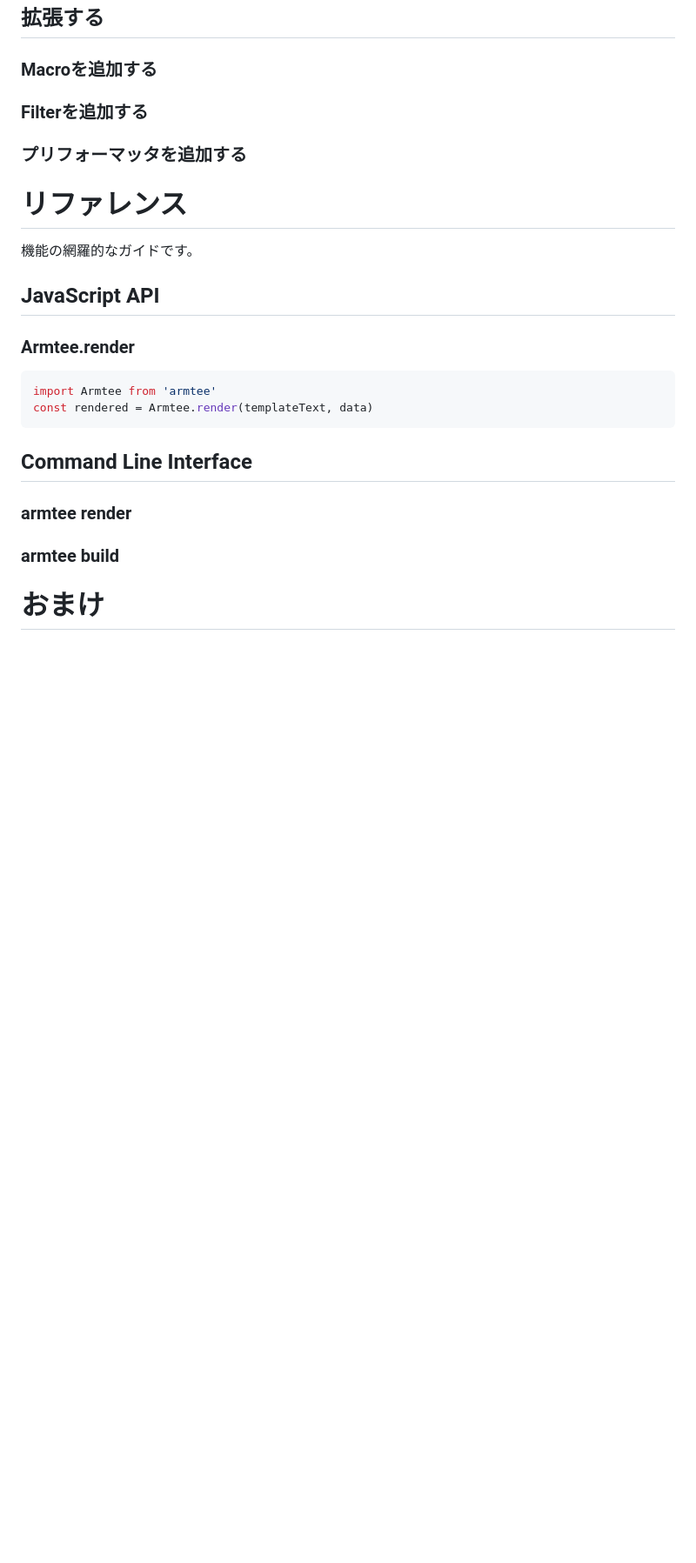
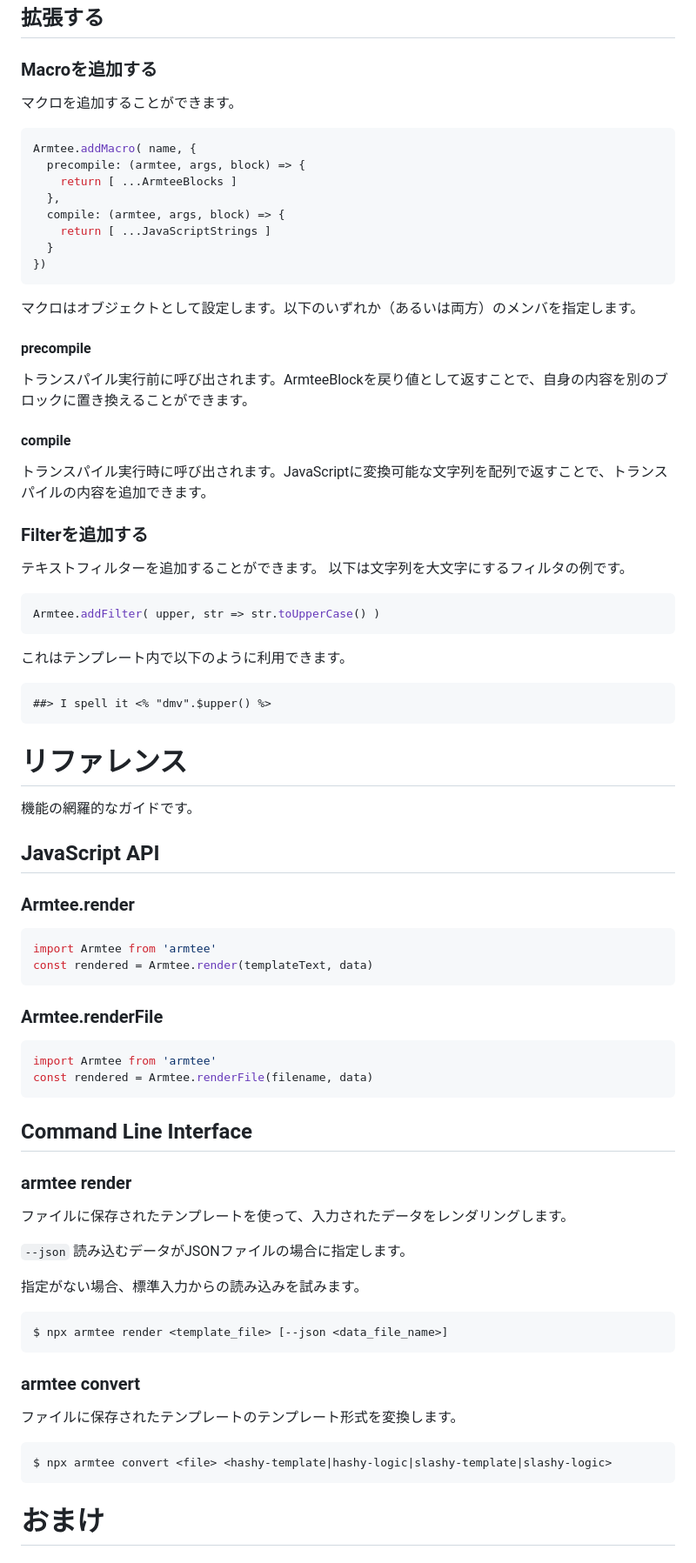
Before and after one commit to aklaswad/armtee, a Markdown page: site/doc.md, the part around one of its changes. Shown at 87% size. Drawn GitHub-style; blank space fills up the shorter version.

````diff
--- a/site/doc.md
+++ b/site/doc.md
@@ -276,9 +340,44 @@ nodejs環境でのみ利用可能です。
 
 ### Macroを追加する
 
+マクロを追加することができます。
+
+```javascript
+Armtee.addMacro( name, {
+  precompile: (armtee, args, block) => {
+    return [ ...ArmteeBlocks ]
+  },
+  compile: (armtee, args, block) => {
+    return [ ...JavaScriptStrings ]
+  }
+})
+```
+
+マクロはオブジェクトとして設定します。以下のいずれか（あるいは両方）のメンバを指定します。
+
+#### precompile
+
+トランスパイル実行前に呼び出されます。ArmteeBlockを戻り値として返すことで、自身の内容を別のブロックに置き換えることができます。
+
+#### compile
+
+トランスパイル実行時に呼び出されます。JavaScriptに変換可能な文字列を配列で返すことで、トランスパイルの内容を追加できます。
+
+
 ### Filterを追加する
 
-### プリフォーマッタを追加する
+テキストフィルターを追加することができます。
+以下は文字列を大文字にするフィルタの例です。
+
+```javascript
+Armtee.addFilter( upper, str => str.toUpperCase() )
+```
+
+これはテンプレート内で以下のように利用できます。
+
+```
+##> I spell it <% "dmv".$upper() %>
+```
 
 # リファレンス
 
@@ -292,11 +391,34 @@ nodejs環境でのみ利用可能です。
 import Armtee from 'armtee'
 const rendered = Armtee.render(templateText, data)
 ```
+### Armtee.renderFile
+
+```javascript
+import Armtee from 'armtee'
+const rendered = Armtee.renderFile(filename, data)
+```
 
 ## Command Line Interface
 
 ### armtee render
-### armtee build
+
+ファイルに保存されたテンプレートを使って、入力されたデータをレンダリングします。
+
+`--json` 読み込むデータがJSONファイルの場合に指定します。
+
+指定がない場合、標準入力からの読み込みを試みます。
+
+```
+$ npx armtee render <template_file> [--json <data_file_name>]
+```
+
+### armtee convert
+
+ファイルに保存されたテンプレートのテンプレート形式を変換します。
+
+```
+$ npx armtee convert <file> <hashy-template|hashy-logic|slashy-template|slashy-logic>
+```
 
 # おまけ
 
````
Also changed, not shown: other parts of site/doc.md (+90 -24 lines).
